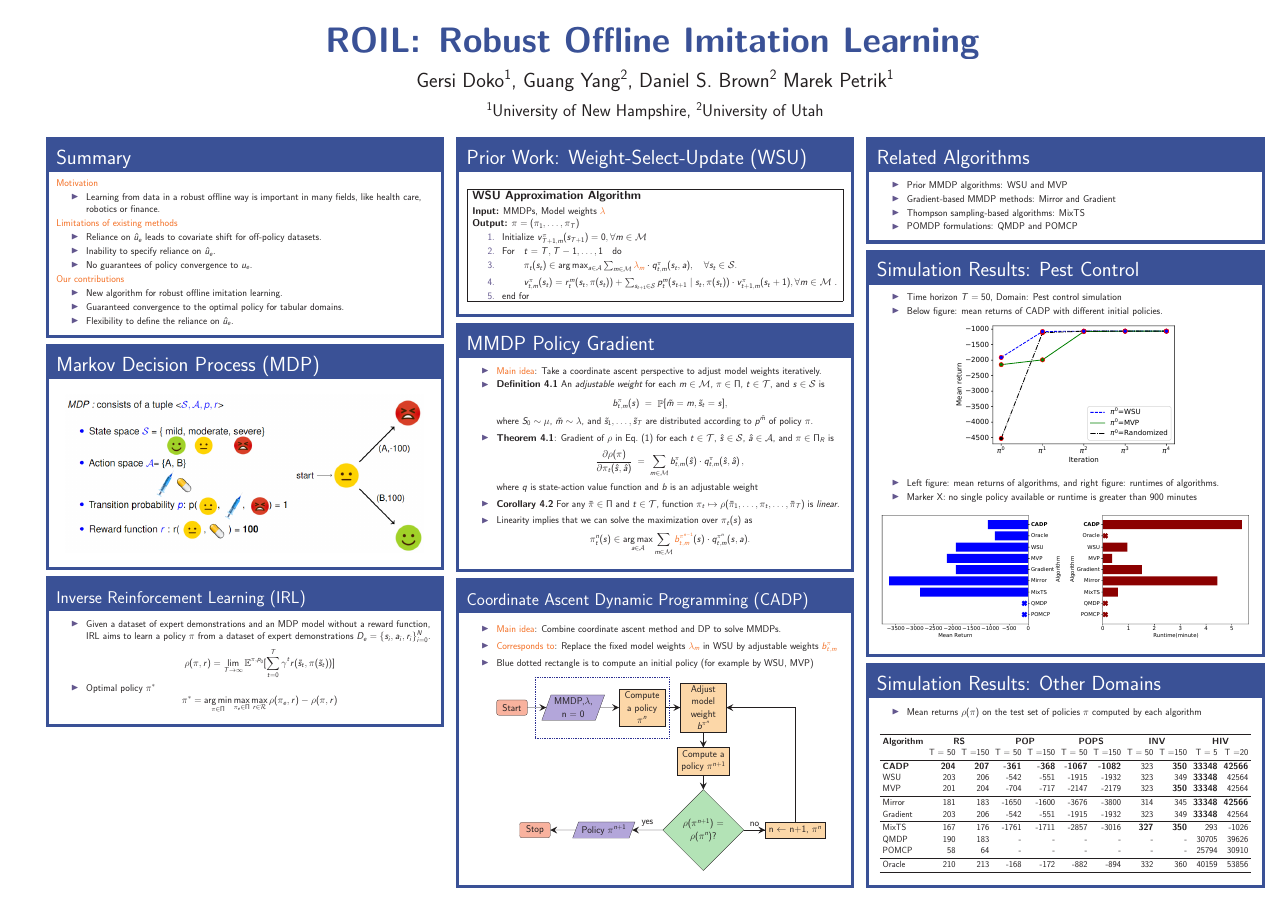
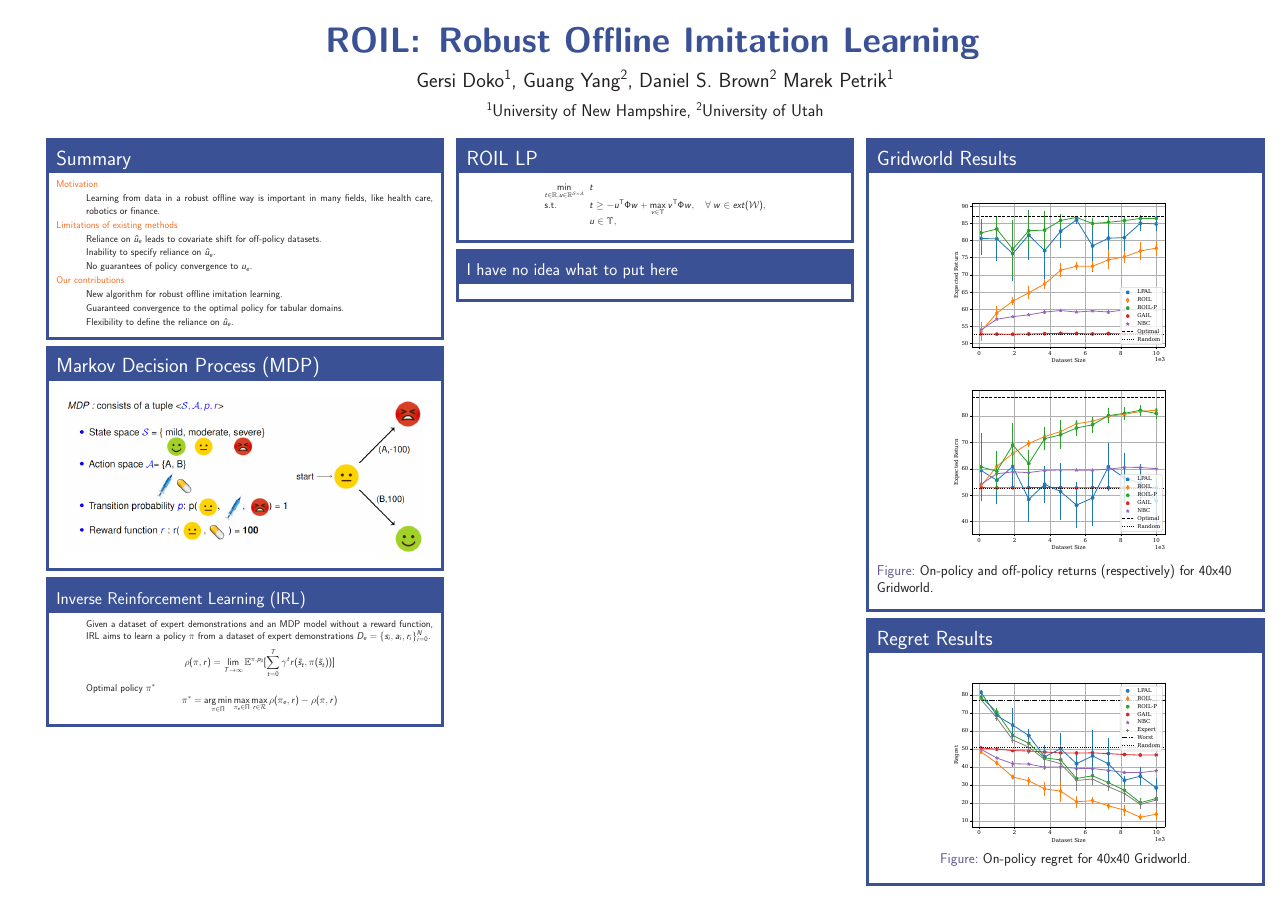
Before and after one commit to GersiD/Presentations, a LaTeX poster (pres_RLC/main.tex, which reads pres_RLC/algorithms.tex, pres_RLC/gradient.tex, pres_RLC/lp.tex): the whole page. Compiled offline with pdfLaTeX.

Commit message:
add lp and results

```diff
--- a/pres_RLC/algorithms.tex
+++ b/pres_RLC/algorithms.tex
@@ -1,56 +1,7 @@
 
 
 %\begin{block}{Coordinate Ascent Dynamic Programming(CADP)}
-\begin{block}{\normalsize {Coordinate Ascent Dynamic Programming (CADP)} }
-\vspace{0.2cm}
-\begin{itemize}
-    \item \alert{Main idea}: Combine coordinate ascent method and DP to solve MMDPs.
-    \vspace{0.2cm}
-      \item \alert{Corresponds to}: Replace the fixed model weights \alert{$\lambda_m $} in WSU by adjustable weights  \alert{$b_{t,m}^{\pi}$ }
-    \vspace{0.2cm}
-     \item  Blue dotted rectangle is to compute an initial policy (for example by WSU, MVP)
-   \vspace{0.5cm}
-
-\begin{tikzpicture}[node distance=3cm]
-
-\node (start) [startstop,xshift=-3cm] {Start};
-\node (in1) [io, right of=start, xshift=1cm,text width=2.5cm] {MMDP,$\lambda$, n = 0};
-\node (pro1) [process, right of=in1, xshift=1.5cm,text width=2.5cm] {Compute a policy $\pi^n$};
-\node (pro2) [process, right of=pro1,xshift=1cm,text width=2.5cm] {Adjust model weight $b^{\pi^n}$};
-\node (pro3) [process, below of=pro2,yshift=-0.5cm] {Compute a policy $\pi^{n+1}$};
-\node (dec1) [decision, below of=pro3, yshift=-1.5cm,text width=3cm] {
-$\rho(\pi^{n+1}) = \rho(\pi^n)$?};
-\node (pro2b) [process, right of=dec1, xshift=3cm,text width=3.5cm] {n $\gets$ n+1, $\pi^n$};
-\node (out1) [io, left of=dec1, xshift=-3.5cm] {Policy $\pi^{n+1}$};
-\node (stop) [startstop, left of=out1, xshift=-1.5cm] {Stop};
-
-\draw [decoration={markings,mark=at position 1 with
-    {\arrow[scale=4,>=stealth]{>}}},postaction={decorate}] (start) -- (in1);
-\draw [decoration={markings,mark=at position 1 with
-    {\arrow[scale=4,>=stealth]{>}}},postaction={decorate}]  (in1) -- (pro1);
-\draw [decoration={markings,mark=at position 1 with
-    {\arrow[scale=4,>=stealth]{>}}},postaction={decorate}]  (pro1) -- (pro2);
-\draw [decoration={markings,mark=at position 1 with
-    {\arrow[scale=4,>=stealth]{>}}},postaction={decorate}] (pro2) -- (pro3);
-\draw [decoration={markings,mark=at position 1 with
-    {\arrow[scale=4,>=stealth]{>}}},postaction={decorate}]  (pro3) -- (dec1);
-\draw [decoration={markings,mark=at position 1 with
-    {\arrow[scale=4,>=stealth]{>}}},postaction={decorate}] (dec1) -- node[anchor=south] {yes} (out1);
-\draw [decoration={markings,mark=at position 1 with
-    {\arrow[scale=4,>=stealth]{>}}},postaction={decorate}]  (dec1) -- node[anchor=south] {no} (pro2b);
-\draw [decoration={markings,mark=at position 1 with
-    {\arrow[scale=4,>=stealth]{>}}},postaction={decorate}] (pro2b) |- (pro2);
-\draw [decoration={markings,mark=at position 1 with
-    {\arrow[scale=4,>=stealth]{>}}},postaction={decorate}]  (out1) -- (stop);
-\draw [dotted,blue, very thick] (-1.5,2.0) -- (7.3,2.0);
-\draw [dotted,blue, very thick] (-1.5,-2) -- (7.3,-2);
-\draw [dotted,blue, very thick] (-1.5,2.0) -- (-1.5,-2);
-\draw [dotted,blue, very thick] (7.3,-2) -- (7.3,2.0);
-
-\end{tikzpicture}
-
-\end{itemize}
-\vspace{0.3cm}
+\begin{block}{\normalsize {I have no idea what to put here} }
 \end{block}
 
 
--- a/pres_RLC/gradient.tex
+++ /dev/null
@@ -1,66 +0,0 @@
-\begin{block}{Prior Work: Weight-Select-Update (WSU)}
-% \begin{itemize}
-%     \item WSU: constant prior distribution of model weights, $\lambda$
-%     \item CADP: adjustable posterior distribution of model weights, $b$
-% \end{itemize}
-
- \vspace{0.3cm}
-\begin{center}
-\fbox{
-\begin{minipage}{.97\textwidth}
-\begin{footnotesize}
-\textbf{WSU Approximation Algorithm}
-\end{footnotesize}
-
-\vspace{0.2cm}
-  \textbf{Input:} MMDPs,  Model weights \alert{$\lambda$ }\\
-  \textbf{Output:} $\pi = (\pi_1,\ldots,\pi_T)$
-    \begin{enumerate}
-        \item Initialize $v_{T+1,m}^{\pi}(s_{T+1}) = 0,
-         \forall m \in \mathcal{M} $
-         \item \text{For}{$\quad t = T, T-1, \dots , 1 \quad$}\text{do}
-         %\item $\quad $ \text{For}{ Every state $s_t \in \mathcal{S}$}$\quad $\text{do}
-         \item $\quad \quad$ $\pi_t(s_t) \in \arg\max_{a \in \mathcal{A}} \sum_{m \in \mathcal{M}} \alert{\lambda_m} \cdot q_{t,m}^{\pi}(s_t, a),  \quad \forall s_t\in \mathcal{S}.$
-         \vspace{0.2cm}
-         \item $\quad \quad$ $  v_{t,m}^\pi (s_t) = r_t^{m}(s_t,\pi(s_t))  + \sum_{s_{t+1} \in \mathcal{S}} p_t^m(s_{t+1} \mid  s_t,\pi(s_t)) \cdot v_{t+1,m}^{\pi}(s_t+1), \forall  m \in \mathcal{M}$ .
-        \item \text{end for}
-    \end{enumerate}
-\end{minipage}
-}
-\end{center}
-\end{block}
-
-\begin{block}{MMDP Policy Gradient}
-
-  \begin{itemize}
-  \item \alert{Main idea}: Take a coordinate ascent perspective to adjust model weights iteratively.
-  % \vspace{0.3cm}
-       \item \textbf{Definition 4.1} An \emph{adjustable weight} for each $m\in \mathcal{M}$, $\pi\in \Pi$, $t\in \mathcal{T}$, and $s \in \mathcal{S}$ is
-      \[
-       b_{t,m}^{\pi}(s) \; =\;  \mathop{\mathbb{P}}[\tilde{m} = m, \tilde{s}_t= s],
-       \]
-     where $S_0 \sim \mu$, $\tilde{m} \sim \lambda$, and $\tilde{s}_1, \dots , \tilde{s}_T$ are distributed according to $p^{\tilde{m}}$ of policy $\pi$.
-    \vspace{0.2cm}
-      \item \textbf{Theorem 4.1}: Gradient of $\rho$ in Eq.~(1) for each $t \in \mathcal{T}$, $\hat{s} \in \mathcal{S}$, $\hat{a} \in \mathcal{A}$, and $\pi \in \Pi_R $ is
-     \[
-     \frac{\partial \rho(\pi)}{\partial\pi_t(\hat{s},\hat{a})}\; =\;
-      \sum_{m \in \mathcal{M}} b_{t,m}^{\pi}(\hat{s})\cdot q_{t,m}^{\pi}(\hat{s},\hat{a})\,,
-     \]
-     where $q$ is state-action value function and $b$ is an adjustable weight
-     \vspace{0.2cm}
-     \item \textbf{Corollary 4.2} For any $\bar{\pi} \in \Pi$ and $t\in \mathcal{T}$, function $\pi_t \mapsto \rho(\bar{\pi}_1, \dots , \pi_t, \dots , \bar{\pi}_T)$ is \emph{linear}.
-     \vspace{0.2cm}
-
-    \item Linearity implies that we can solve the maximization over $\pi_t(s)$ as
-    \begin{equation*}
- \pi_t^n(s)  \in \argmax_{a \in \mathcal{A}} \sum_{m \in \mathcal{M}} \alert{b_{t,m}^{\pi^{n-1}}}(s)  \cdot q_{t,m}^{\pi^n} (s,a) .
-\end{equation*}
-
-   \end{itemize}
-\end{block}
-
-
-%%% Local Variables:
-%%% mode: latex
-%%% TeX-master: "poster"
-%%% End:
--- /dev/null
+++ b/pres_RLC/lp.tex
@@ -0,0 +1,15 @@
+\begin{block}{ROIL LP}
+
+\[ \begin{mprog}
+	\minimize{t \in \Real, u \in \Real^{\mathcal{S} \times \mathcal{A}}} t
+	\stc t \geq -u\tr \Phi w + \max_{v \in \Upsilon} v\tr \Phi w,\quad \forall \; w \in ext(\mathcal{W}),
+        \cs u\in \Upsilon,
+\end{mprog} \]
+
+\end{block}
+
+
+%%% Local Variables:
+%%% mode: latex
+%%% TeX-master: "poster"
+%%% End:
--- a/pres_RLC/main.tex
+++ b/pres_RLC/main.tex
@@ -9,6 +9,7 @@
 \usepackage[latin1]{inputenc}
 \usepackage{graphicx,color}
 \usepackage{amsmath,amsthm,amssymb}
+\usepackage{mpemath}
 % \usepackage{algorithm}
 % \usepackage{algorithmic}
 
@@ -35,11 +36,11 @@
 \renewcommand{\ss}{\mid}
 \newcommand{\rtp}{\mathcal{P}}
 \newcommand{\rob}{^R}
-\newcommand{\tr}{^{\mathsf{T}}}
-\newcommand{\Real}{\mathbb{R}}
-\newcommand{\opt}{^\star}
+% \newcommand{\tr}{^{\mathsf{T}}}
+% \newcommand{\Real}{\mathbb{R}}
+% \newcommand{\opt}{^\star}
 
-\newcommand{\E}{\mathbb{E}}
+% \newcommand{\E}{\mathbb{E}}
 \renewcommand{\P}[1]{\mathbb{P}\left[ #1 \right]}
 \newcommand{\erm}[2]{\operatorname{ERM}_{#1}\left[#2\right]}
 \newcommand{\ermo}{\operatorname{ERM}}
--- a/pres_RLC/mpemath.sty
+++ b/pres_RLC/mpemath.sty
@@ -48,7 +48,7 @@
 \newtheorem{asm}{Assumption}
 \theoremstyle{remark}
 \newtheorem{rem}{Remark}
-\newtheorem{fact}{Fact}
+% \newtheorem{fact}{Fact}
 
 % cref names
 \crefname{prop}{Proposition}{Proposition}
--- a/pres_RLC/results.tex
+++ b/pres_RLC/results.tex
@@ -1,64 +1,20 @@
-
-\begin{block}{Related Algorithms}
-\begin{itemize}
-    \item Prior MMDP algorithms: WSU and MVP
-    \item Gradient-based MMDP methods: Mirror and Gradient
-    \item Thompson sampling-based algorithms: MixTS
-    \item POMDP formulations: QMDP and POMCP
-\end{itemize}
-% POMDP formulation and MixTS or Thompson sampling
+\begin{block}{Gridworld Results}
+    \begin{center}
+        \begin{figure}
+            \includegraphics[]{../pres_roil/plots/returns/40x40_gridworld_on_policy_returns.pdf}
+            \includegraphics[]{../pres_roil/plots/returns/40x40_gridworld_off_policy_returns.pdf}
+            \caption{On-policy and off-policy returns (respectively) for 40x40 Gridworld.}
+        \end{figure}
+    \end{center}
 \end{block}
 
 
-\begin{block}{Simulation Results: Pest Control}
-\begin{itemize}
-    % \item Initialize $\pi^0$ to the WSU solution and set $\lambda_m, m \in \mathcal{M}$ to be uniform.
-    % \item No additional hyper-parameters.
-    \item Time horizon $T = 50$, Domain: Pest control simulation
-    \item Below figure: mean returns of CADP with different initial policies.
-\end{itemize}
-\begin{center}
-    \includegraphics[width=0.6\linewidth]{fig/initial_returns.pdf}
-   % Shorter the better
-  \end{center}
-\begin{itemize}
-   \item Left figure: mean returns of algorithms, and right figure: runtimes of algorithms.
-   \item Marker X: no single policy available or runtime is greater than 900 minutes
-\end{itemize}
-\vspace{0.2cm}
-\begin{center}
-    \includegraphics[width=0.49\linewidth]{fig/mean_return.pdf}
-    \includegraphics[width=0.49\linewidth]{fig/runtime.pdf}
-  \end{center}
+
+\begin{block}{Regret Results}
+    \begin{center}
+        \begin{figure}
+            \includegraphics[]{../pres_roil/plots/regrets/40x40_gridworld_on_policy_regret_regrets.pdf}
+            \caption{On-policy regret for 40x40 Gridworld.}
+        \end{figure}
+    \end{center}
 \end{block}
-\begin{block}{Simulation Results: Other Domains}
-\begin{itemize}
-    \item Mean returns $\rho(\pi)$ on the test set of policies $\pi$ computed by each algorithm
-\end{itemize}
-
- \begin{table}
-    \centering
-    \resizebox{\textwidth}{!}{
-   \begin{tabular}{lrrrrrrrrrr}
-     \toprule
-     \textbf{Algorithm}  \bfseries  & \multicolumn{2}{c}{\textbf{RS}} \bfseries & \multicolumn{2}{c}{\textbf{POP}}  \bfseries & \multicolumn{2}{c}{\textbf{POPS}}\bfseries & \multicolumn{2}{c}{\textbf{INV}} & \multicolumn{2}{c}{\textbf{HIV}} \\
-     \bfseries   &  T = 50  \bfseries & T =150  &  T = 50  \bfseries & T =150  &  T = 50  \bfseries & T =150  &  T = 50  \bfseries & T =150  &  T = 5  \bfseries & T =20\\
-    \midrule
-      \textbf{CADP}   &\textbf{204}  & \textbf{207}  & \textbf{-361} &\textbf{-368} &\textbf{-1067} &\textbf{-1082} &323 &\textbf{350} &\textbf{33348} &\textbf{42566}\\
-      WSU    &203   &206  &-542     &-551   &-1915 &-1932 &323 &349   &\textbf{33348} &42564\\
-      MVP    &201   &204  &-704     &-717   &-2147 &-2179 &323 &\textbf{350}  &\textbf{33348} &42564 \\
-   \midrule
-     Mirror   &181   &183  &-1650    &-1600  &-3676 &-3800 &314 &345   &\textbf{33348} &\textbf{42566}\\
-    Gradient   &203   &206  &-542     &-551   &-1915 &-1932 &323 &349   &\textbf{33348} &42564\\
-  \midrule
-    MixTS      &167   &176  &-1761    &-1711  &-2857 &-3016 &\textbf{327} &\textbf{350}  &293 &-1026\\
-    QMDP      &190   &183  & -       &-      &-     &-     &-   &-     &30705  &39626\\
-   POMCP      &58      & 64    & -       &-      &-     &-     &-   &-     &25794  &30910\\
-  \midrule
-   Oracle     &210  & 213 &-168     &-172   &-882 &-894  &332 &360   &40159  &53856\\
-  \bottomrule
-\end{tabular}
-}
-\end{table}
-
-\end{block}
```
Also changed, not shown: pres_RLC/mmdp.tex (+0 -1 lines), pres_RLC/main.tex (13 more changed lines).
